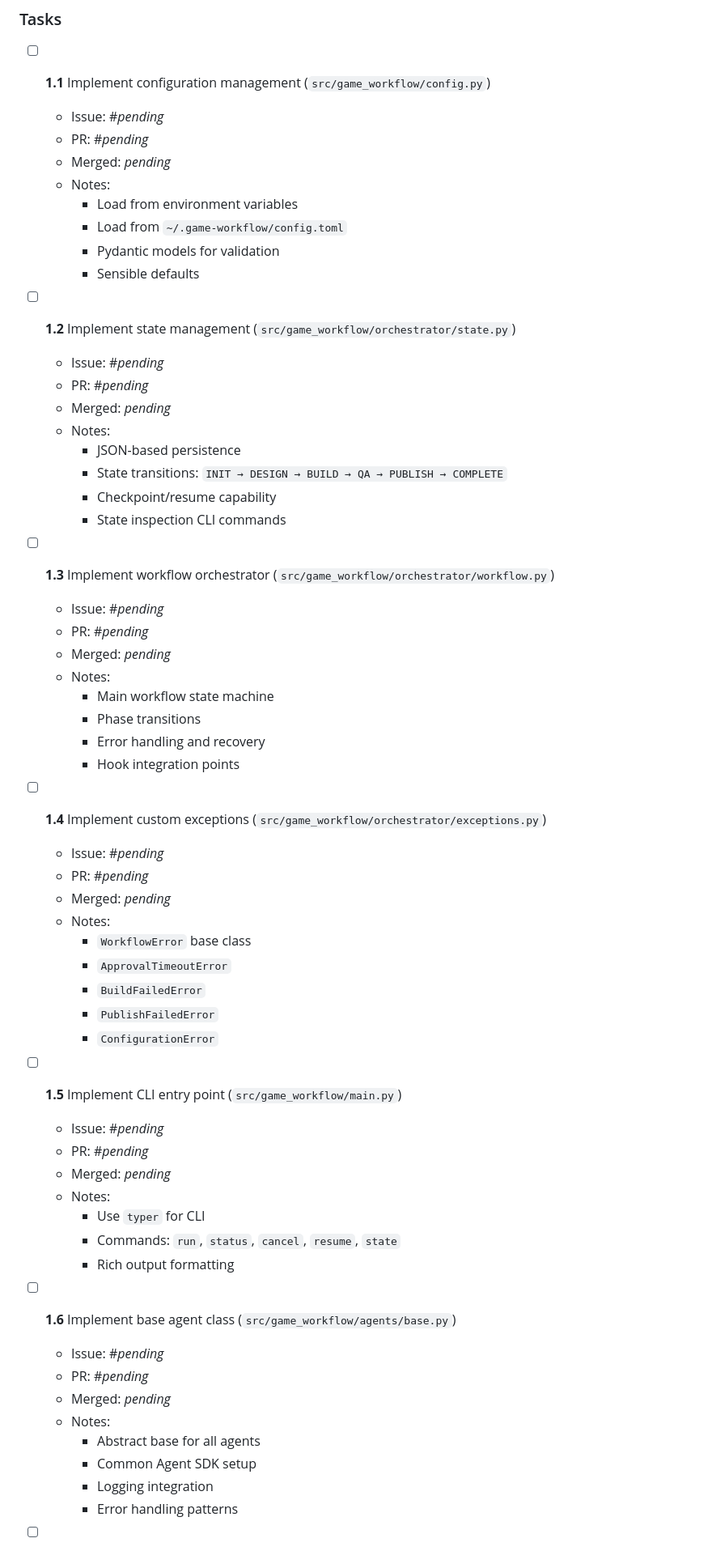
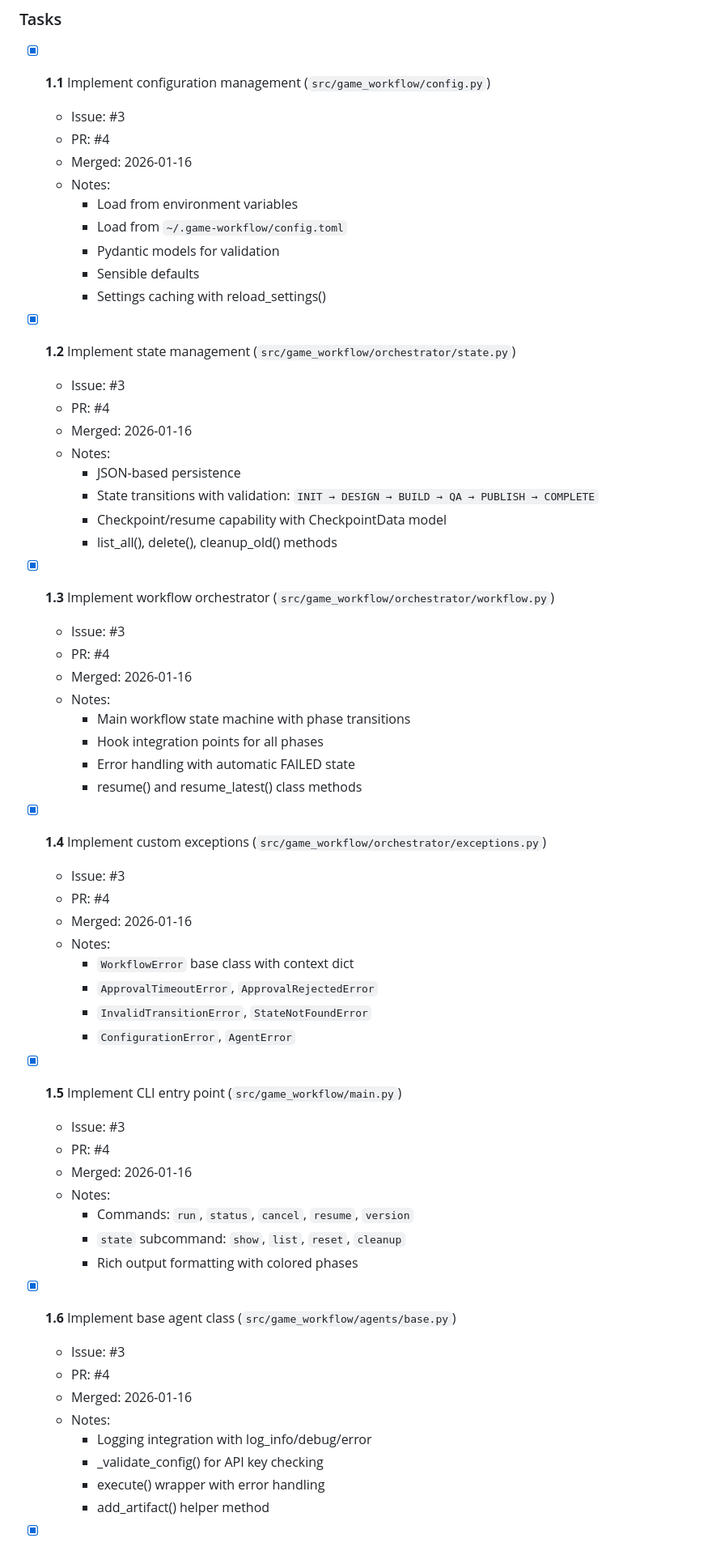
Before and after one commit to PSthelyBlog/game-workflow, a Markdown page: implementation-plan.md, the part around one of its changes. Shown at 81% size. Rendered like a GitHub page.

Commit message:
docs: update implementation-plan.md after #4
Phase 1 (Core Infrastructure) is now complete:
- All 8 tasks marked as done with PR #4 references
- Current Status updated to Phase 2 - Design Agent
- Progress Overview table updated
- Changelog updated with Phase 1 completion

Co-Authored-By: Claude Opus 4.5 <noreply@anthropic.com>

```diff
--- a/implementation-plan.md
+++ b/implementation-plan.md
@@ -86,63 +86,63 @@ Build the orchestration foundation.
 
 ### Tasks
 
-- [ ] **1.1** Implement configuration management (`src/game_workflow/config.py`)
-  - Issue: #_pending_
-  - PR: #_pending_
-  - Merged: _pending_
+- [x] **1.1** Implement configuration management (`src/game_workflow/config.py`)
+  - Issue: #3
+  - PR: #4
+  - Merged: 2026-01-16
   - Notes:
     - Load from environment variables
     - Load from `~/.game-workflow/config.toml`
     - Pydantic models for validation
     - Sensible defaults
+    - Settings caching with reload_settings()
 
-- [ ] **1.2** Implement state management (`src/game_workflow/orchestrator/state.py`)
-  - Issue: #_pending_
-  - PR: #_pending_
-  - Merged: _pending_
+- [x] **1.2** Implement state management (`src/game_workflow/orchestrator/state.py`)
+  - Issue: #3
+  - PR: #4
+  - Merged: 2026-01-16
   - Notes:
     - JSON-based persistence
-    - State transitions: `INIT → DESIGN → BUILD → QA → PUBLISH → COMPLETE`
-    - Checkpoint/resume capability
-    - State inspection CLI commands
+    - State transitions with validation: `INIT → DESIGN → BUILD → QA → PUBLISH → COMPLETE`
+    - Checkpoint/resume capability with CheckpointData model
+    - list_all(), delete(), cleanup_old() methods
 
-- [ ] **1.3** Implement workflow orchestrator (`src/game_workflow/orchestrator/workflow.py`)
-  - Issue: #_pending_
-  - PR: #_pending_
-  - Merged: _pending_
+- [x] **1.3** Implement workflow orchestrator (`src/game_workflow/orchestrator/workflow.py`)
+  - Issue: #3
+  - PR: #4
+  - Merged: 2026-01-16
   - Notes:
-    - Main workflow state machine
-    - Phase transitions
-    - Error handling and recovery
-    - Hook integration points
+    - Main workflow state machine with phase transitions
+    - Hook integration points for all phases
+    - Error handling with automatic FAILED state
+    - resume() and resume_latest() class methods
 
-- [ ] **1.4** Implement custom exceptions (`src/game_workflow/orchestrator/exceptions.py`)
-  - Issue: #_pending_
-  - PR: #_pending_
-  - Merged: _pending_
+- [x] **1.4** Implement custom exceptions (`src/game_workflow/orchestrator/exceptions.py`)
+  - Issue: #3
+  - PR: #4
+  - Merged: 2026-01-16
   - Notes:
-    - `WorkflowError` base class
-    - `ApprovalTimeoutError`
-    - `BuildFailedError`
-    - `PublishFailedError`
-    - `ConfigurationError`
+    - `WorkflowError` base class with context dict
+    - `ApprovalTimeoutError`, `ApprovalRejectedError`
+    - `InvalidTransitionError`, `StateNotFoundError`
+    - `ConfigurationError`, `AgentError`
 
-- [ ] **1.5** Implement CLI entry point (`src/game_workflow/main.py`)
-  - Issue: #_pending_
-  - PR: #_pending_
-  - Merged: _pending_
+- [x] **1.5** Implement CLI entry point (`src/game_workflow/main.py`)
+  - Issue: #3
+  - PR: #4
+  - Merged: 2026-01-16
   - Notes:
-    - Use `typer` for CLI
-    - Commands: `run`, `status`, `cancel`, `resume`, `state`
-    - Rich output formatting
+    - Commands: `run`, `status`, `cancel`, `resume`, `version`
+    - `state` subcommand: `show`, `list`, `reset`, `cleanup`
+    - Rich output formatting with colored phases
 
-- [ ] **1.6** Implement base agent class (`src/game_workflow/agents/base.py`)
-  - Issue: #_pending_
-  - PR: #_pending_
-  - Merged: _pending_
+- [x] **1.6** Implement base agent class (`src/game_workflow/agents/base.py`)
+  - Issue: #3
+  - PR: #4
+  - Merged: 2026-01-16
   - Notes:
-    - Abstract base for all agents
-    - Common Agent SDK setup
-    - Logging integration
-    - Error handling patterns
+    - Logging integration with log_info/debug/error
+    - _validate_config() for API key checking
+    - execute() wrapper with error handling
+    - add_artifact() helper method
 
```
Also changed, not shown: other parts of implementation-plan.md (+25 -24 lines).
